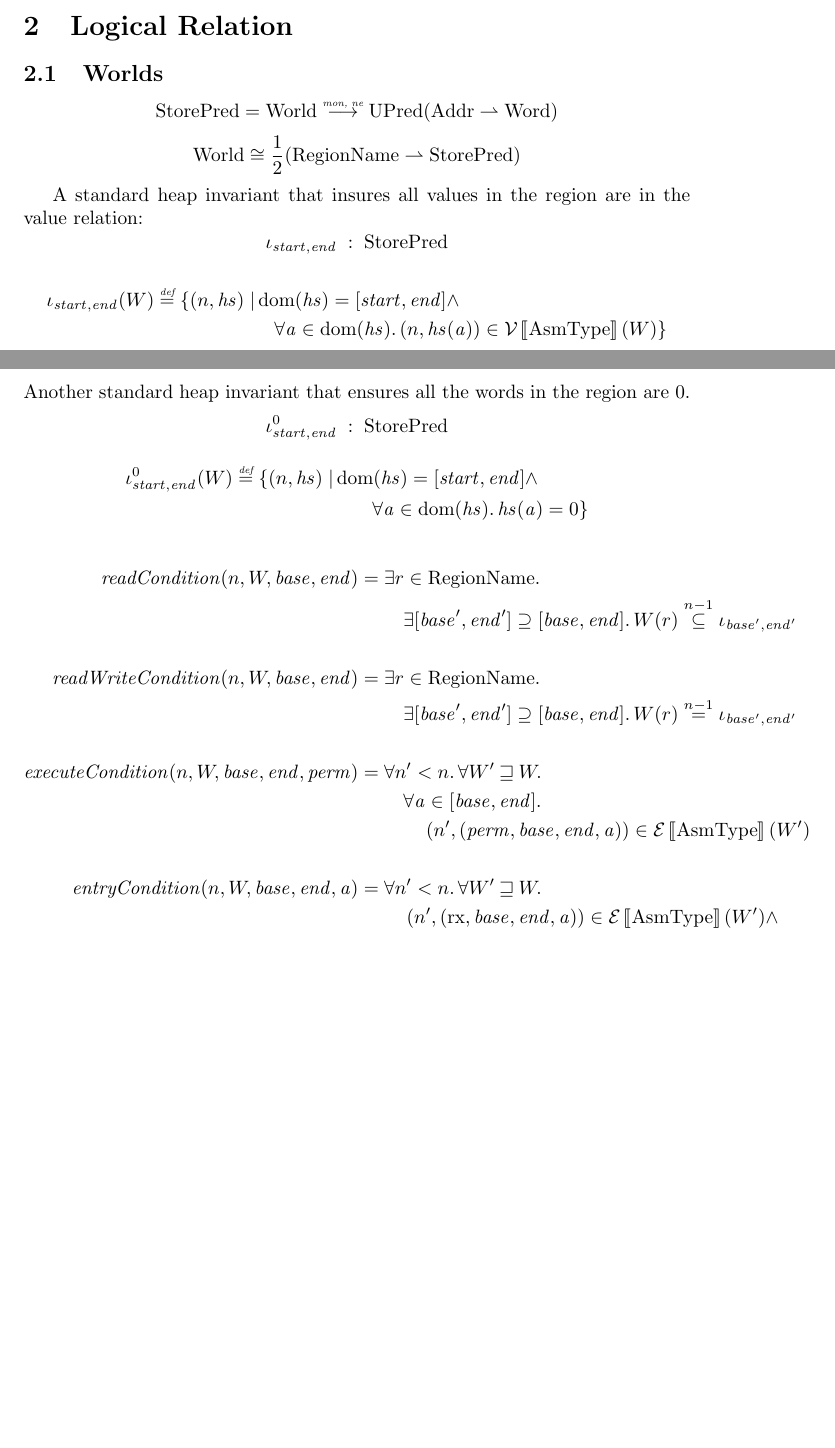
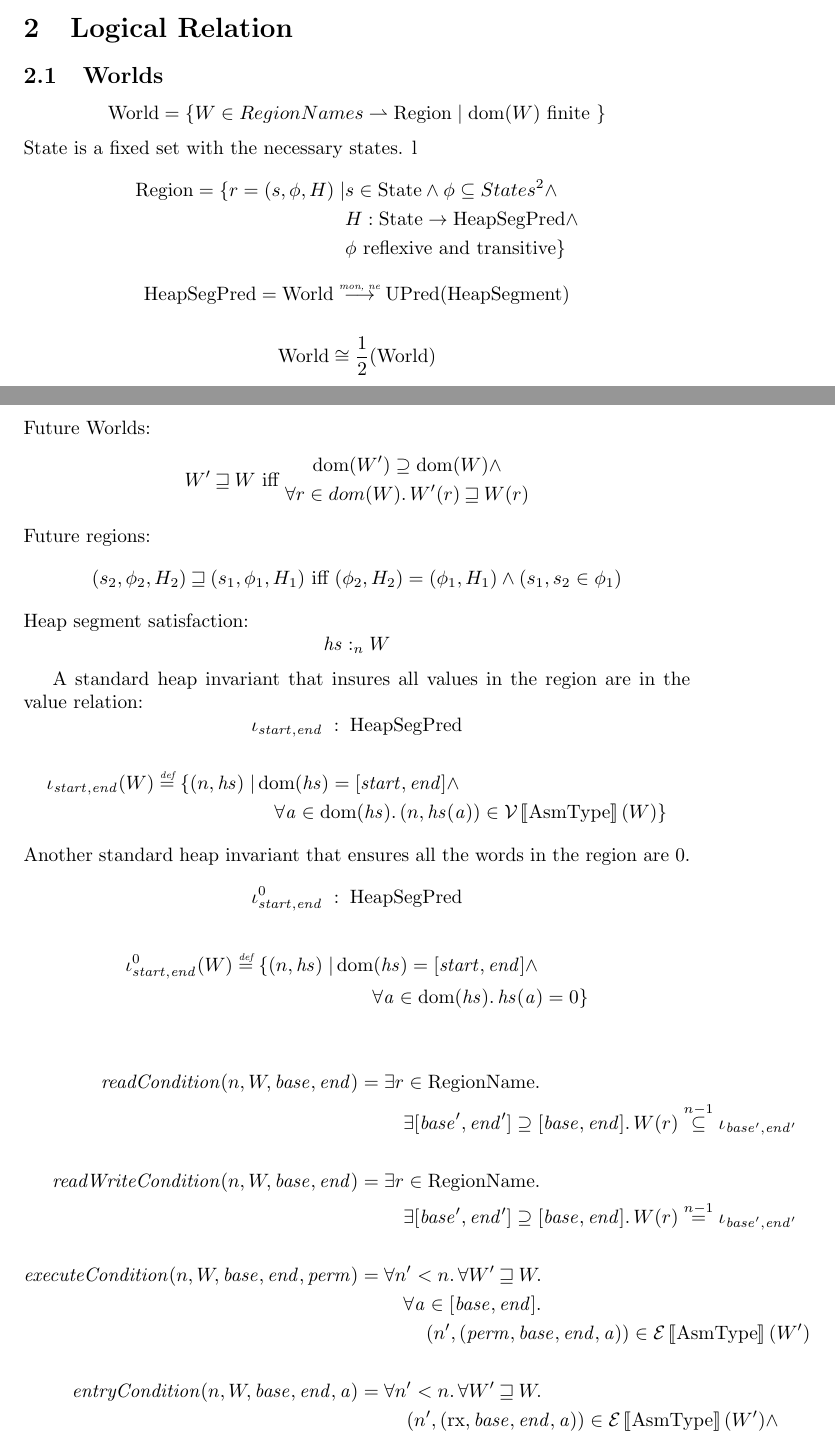
Before and after one commit to dominiquedevriese/capability-machine-reasoning-on-paper, a LaTeX document (capability-machine.tex): two parts of pages 12 and 13 of 17 before the commit and two parts of pages 12 and 13 of 18 after it, joined at a grey line, cut so that both start at the same text, the shorter picture padded with empty space. Compiled offline with pdfLaTeX.

Commit message:
added new world definitions

```diff
--- a/capability-machine.tex
+++ b/capability-machine.tex
@@ -132,9 +132,11 @@
 \newcommand{\ints}{\mathbb{Z}}
 \newcommand{\Perms}{\plaindom{Perm}}
 
-\newcommand{\RegionName}{\plaindom{RegionName}}
+\newcommand{\States}{\plaindom{State}}
+\newcommand{\RegionNames}{\plaindom{RegionName}}
+\newcommand{\Regions}{\plaindom{Region}}
 \newcommand{\Worlds}{\plaindom{World}}
-\newcommand{\StorePred}{\plaindom{StorePred}}
+\newcommand{\StorePred}{\plaindom{HeapSegPred}}
 \newcommand{\UPred}[1]{\plaindom{UPred}(#1)}
 
 %LR
@@ -701,10 +703,38 @@ We have now shown the three conditions and thus proven Lemma~\ref{lem:tckt-disp}
 \label{sec:logical-relation}
 \subsection{Worlds}
 \[
-  \StorePred = \Worlds \monnefun \UPred{\Addrs \parfun \Words}
+  \Worlds = \{ W \in RegionNames \parfun \Regions \mid \dom(W) \text{ finite } \}
 \]
+$\States$ is a fixed set with the necessary states.
+l
+\begin{align*}
+  \Regions = \{ r = (s, \phi, H) \mid &  s \in \States \land \phi \subseteq States^2 \land \\
+                                      &  H : \States \rightarrow \StorePred \land \\
+                                      &  \phi \text{ reflexive and transitive} \}
+\end{align*}
 \[
-\Worlds \cong \frac{1}{2} (\RegionName \parfun \StorePred)
+  \StorePred = \Worlds \monnefun \UPred{\HeapSegments}
+\]
+
+\[
+\Worlds \cong \frac{1}{2} (\Worlds)
+\]
+Future Worlds:
+\[
+ W' \future W \text{ iff }
+ \begin{gathered}
+   \dom(W') \supseteq \dom(W) \land \\
+   \forall r \in dom(W) \ldotp W'(r) \future W(r)
+ \end{gathered}
+\]
+Future regions:
+\[
+  (s_2,\phi_2,H_2) \future (s_1,\phi_1,H_1) \text{ iff }
+    (\phi_2,H_2) = (\phi_1,H_1) \land (s_1,s_2 \in \phi_1)
+\]
+Heap segment satisfaction:
+\[
+\heapSat[\hs]{n}{W}
 \]
 
 A standard heap invariant that insures all values in the region are in the value  relation:
@@ -726,9 +756,9 @@ Another standard heap invariant that ensures all the words in the region are 0.
 
 
 \begin{align*}
-  \readCond{n,W,\start,\addrend} =        & \;\exists r \in \RegionName \ldotp \\
+  \readCond{n,W,\start,\addrend} =        & \;\exists r \in \RegionNames \ldotp \\
                                           & \;\quad \exists [\start',\addrend'] \supseteq [\start,\addrend] \ldotp W(r) \nsubeq[n-1] \iota_{\start',\addrend'} \\ & \\
-  \writeCond{n,W,\start,\addrend} =       & \; \exists r \in \RegionName \ldotp \\
+  \writeCond{n,W,\start,\addrend} =       & \; \exists r \in \RegionNames \ldotp \\
                                           & \;\quad \exists [\start',\addrend'] \supseteq [\start,\addrend] \ldotp W(r) \nequal[n-1] \iota_{\start',\addrend'} \\ & \\
   \execCond{n,W,\start,\addrend,\perm} =  & \; \forall n' < n \ldotp \forall W' \future W \ldotp \\
                                           & \; \quad \forall \addr \in [\start,\addrend] \ldotp \\
```
